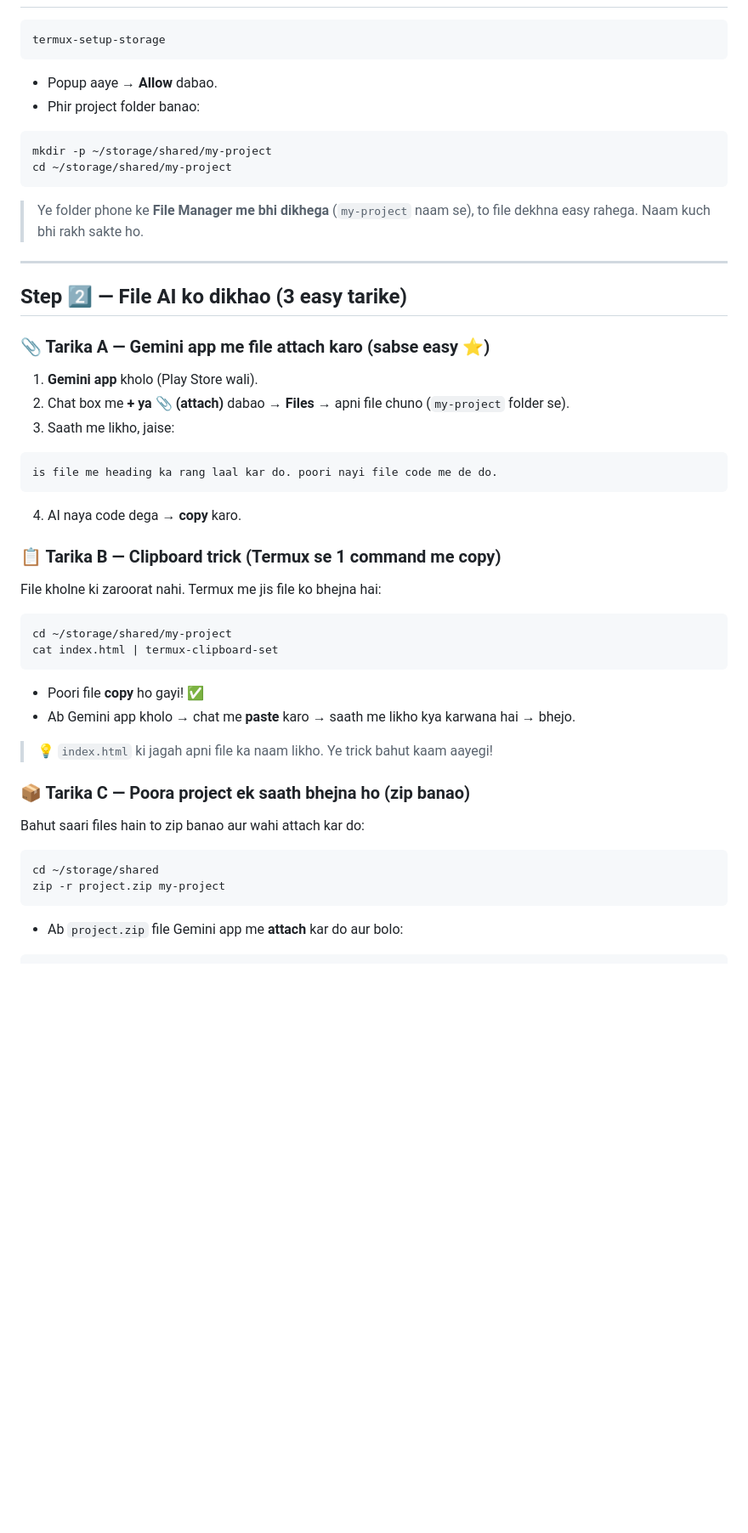
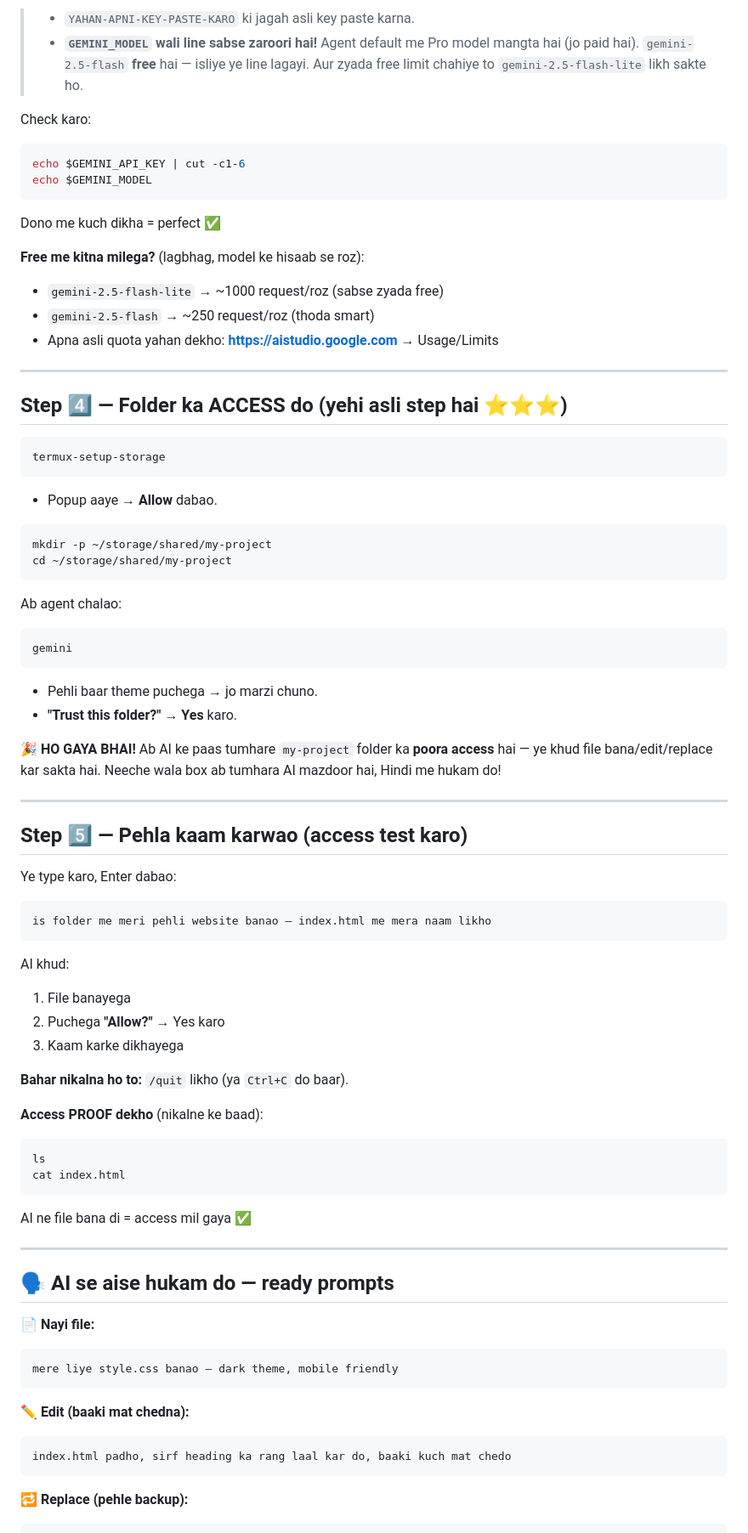
Before and after one commit to ranumeena133-hue/Build-studio-, a Markdown page: GEMINI-TERMUX-SETUP-HINDI.md, the part around one of its changes. Shown at 85% size. Rendered like a GitHub page; blank space fills up the shorter version.

````diff
--- a/GEMINI-TERMUX-SETUP-HINDI.md
+++ b/GEMINI-TERMUX-SETUP-HINDI.md
@@ -51,57 +80,85 @@ Bas! Setup khatam. 🎉
+> - `YAHAN-APNI-KEY-PASTE-KARO` ki jagah asli key paste karna.
+> - **`GEMINI_MODEL` wali line sabse zaroori hai!** Agent default me Pro model mangta hai (jo paid hai). `gemini-2.5-flash` **free** hai — isliye ye line lagayi. Aur zyada free limit chahiye to `gemini-2.5-flash-lite` likh sakte ho.
+
+Check karo:
+
+```bash
+echo $GEMINI_API_KEY | cut -c1-6
+echo $GEMINI_MODEL
+```
+
+Dono me kuch dikha = perfect ✅
+
+**Free me kitna milega?** (lagbhag, model ke hisaab se roz):
+- `gemini-2.5-flash-lite` → ~1000 request/roz (sabse zyada free)
+- `gemini-2.5-flash` → ~250 request/roz (thoda smart)
+- Apna asli quota yahan dekho: **https://aistudio.google.com** → Usage/Limits
+
+---
+
+## Step 4️⃣ — Folder ka ACCESS do (yehi asli step hai ⭐⭐⭐)
 
 ```bash
 termux-setup-storage
 ```
 
 - Popup aaye → **Allow** dabao.
-- Phir project folder banao:
 
 ```bash
 mkdir -p ~/storage/shared/my-project
 cd ~/storage/shared/my-project
 ```
 
-> Ye folder phone ke **File Manager me bhi dikhega** (`my-project` naam se), to file dekhna easy rahega. Naam kuch bhi rakh sakte ho.
+Ab agent chalao:
+
+```bash
+gemini
+```
+
+- Pehli baar theme puchega → jo marzi chuno.
+- **"Trust this folder?"** → **Yes** karo.
+
+🎉 **HO GAYA BHAI!** Ab AI ke paas tumhare `my-project` folder ka **poora access** hai — ye khud file bana/edit/replace kar sakta hai. Neeche wala box ab tumhara AI mazdoor hai, Hindi me hukam do!
 
 ---
 
-## Step 2️⃣ — File AI ko dikhao (3 easy tarike)
+## Step 5️⃣ — Pehla kaam karwao (access test karo)
 
-### 📎 Tarika A — Gemini app me file attach karo (sabse easy ⭐)
-
-1. **Gemini app** kholo (Play Store wali).
-2. Chat box me **+ ya 📎 (attach)** dabao → **Files** → apni file chuno (`my-project` folder se).
-3. Saath me likho, jaise:
+Ye type karo, Enter dabao:
 
 ```
-is file me heading ka rang laal kar do. poori nayi file code me de do.
+is folder me meri pehli website banao — index.html me mera naam likho
 ```
 
-4. AI naya code dega → **copy** karo.
+AI khud:
+1. File banayega
+2. Puchega **"Allow?"** → Yes karo
+3. Kaam karke dikhayega
 
-### 📋 Tarika B — Clipboard trick (Termux se 1 command me copy)
+**Bahar nikalna ho to:** `/quit` likho (ya `Ctrl+C` do baar).
 
-File kholne ki zaroorat nahi. Termux me jis file ko bhejna hai:
+**Access PROOF dekho** (nikalne ke baad):
 
 ```bash
-cd ~/storage/shared/my-project
-cat index.html | termux-clipboard-set
+ls
+cat index.html
 ```
 
-- Poori file **copy** ho gayi! ✅
-- Ab Gemini app kholo → chat me **paste** karo → saath me likho kya karwana hai → bhejo.
+AI ne file bana di = access mil gaya ✅
 
-> 💡 `index.html` ki jagah apni file ka naam likho. Ye trick bahut kaam aayegi!
+---
 
-### 📦 Tarika C — Poora project ek saath bhejna ho (zip banao)
+## 🗣️ AI se aise hukam do — ready prompts
 
-Bahut saari files hain to zip banao aur wahi attach kar do:
-
-```bash
-cd ~/storage/shared
-zip -r project.zip my-project
+**📄 Nayi file:**
+```
+mere liye style.css banao — dark theme, mobile friendly
 ```
 
-- Ab `project.zip` file Gemini app me **attach** kar do aur bolo:
+**✏️ Edit (baaki mat chedna):**
+```
+index.html padho, sirf heading ka rang laal kar do, baaki kuch mat chedo
+```
 
+**🔁 Replace (pehle backup):**
 ```
````
Also changed, not shown: other parts of GEMINI-TERMUX-SETUP-HINDI.md (+129 -186 lines).
